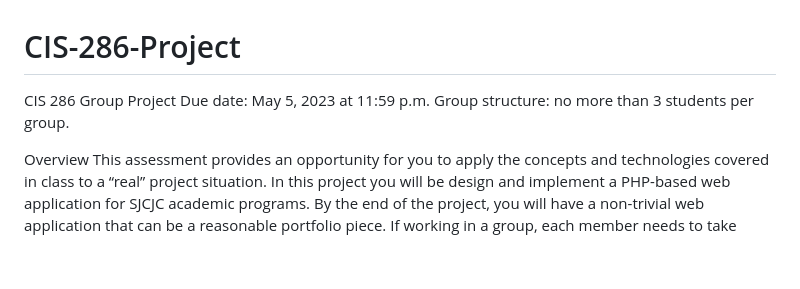
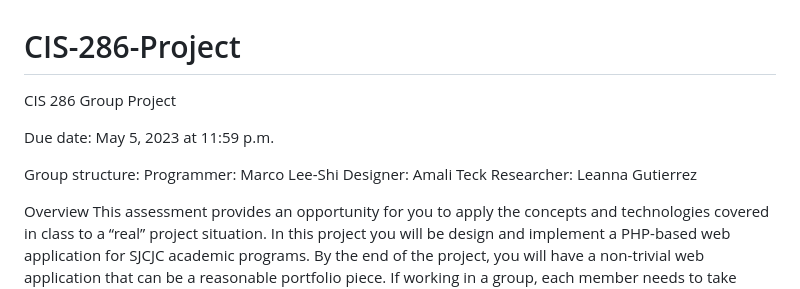
Before and after one commit to Tungsten0/CIS-286-Project, a Markdown page: README.md, the part around the change. GitHub-like rendering; blank space fills up the shorter version.

```diff
--- a/README.md
+++ b/README.md
@@ -1,8 +1,13 @@
 # CIS-286-Project
 
 CIS 286 Group Project
+
 Due date: May 5, 2023 at 11:59 p.m.
-Group structure: no more than 3 students per group.
+
+Group structure:
+Programmer: Marco Lee-Shi
+Designer: Amali Teck
+Researcher: Leanna Gutierrez
 
 Overview
 This assessment provides an opportunity for you to apply the concepts and technologies
```
